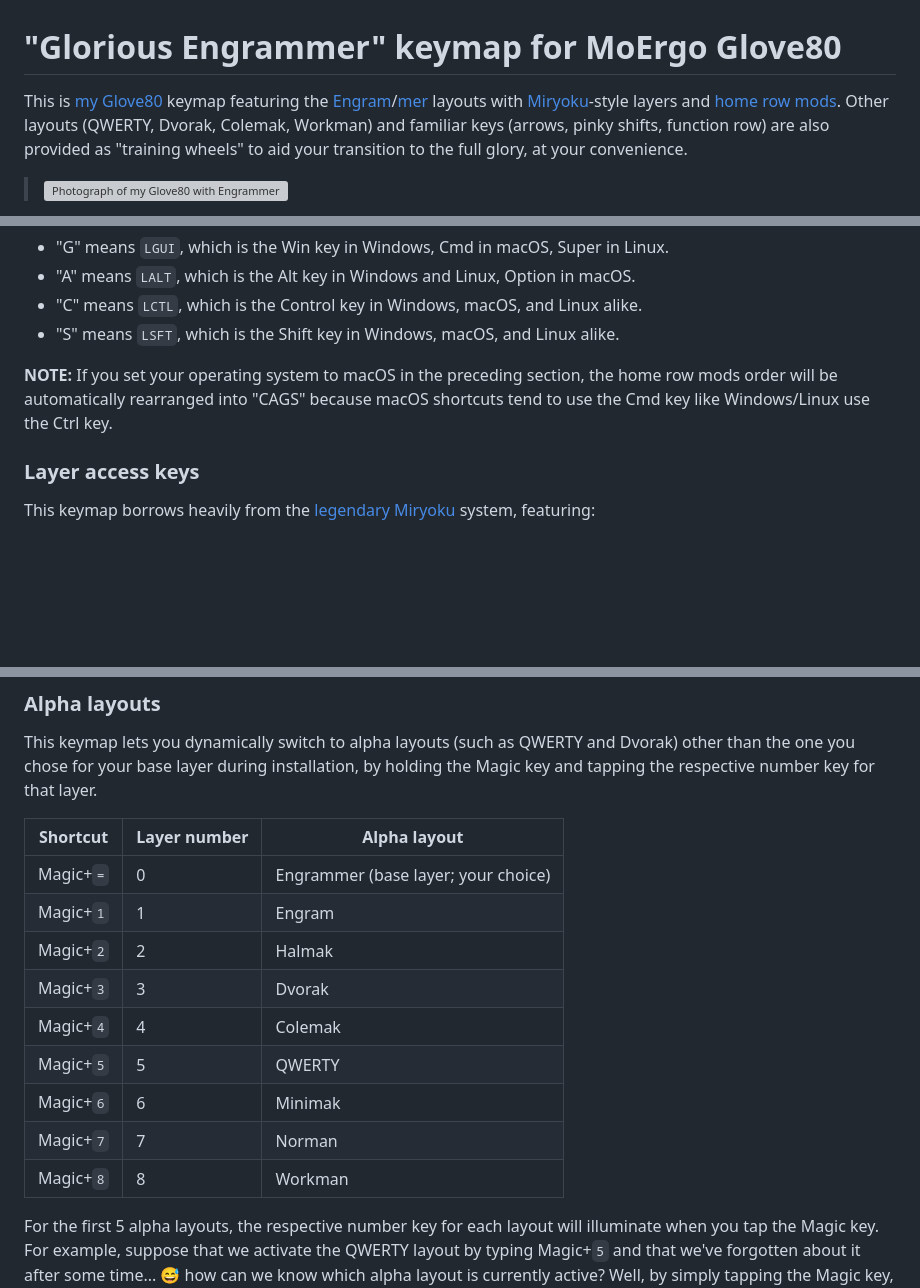
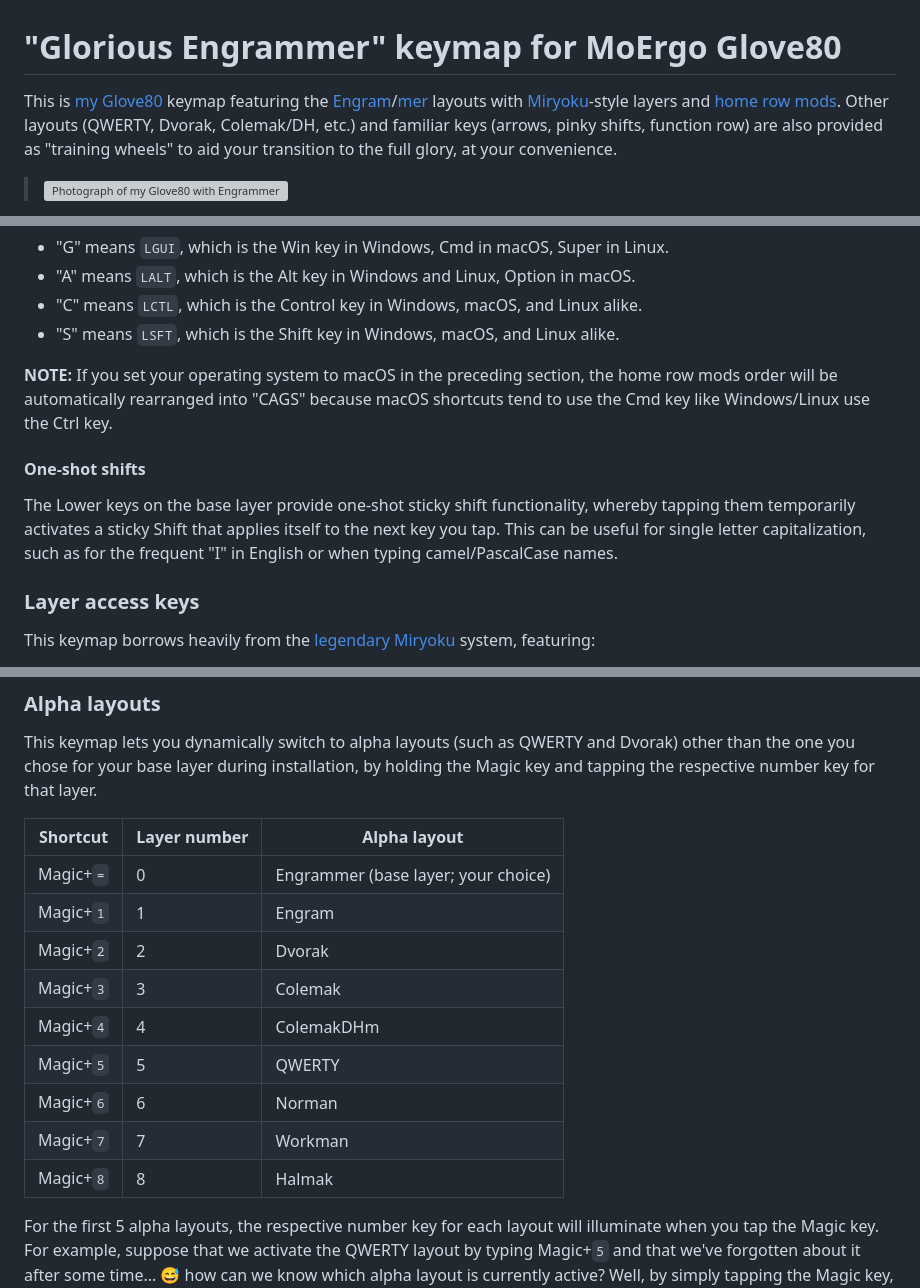
Before and after one commit to sunaku/glove80-keymaps, a Markdown page: README.md, 3 parts joined by grey strips. GitHub-like rendering; blank space fills up the shorter version; grey boxes are pictures that could not be loaded.

```diff
--- a/README.md
+++ b/README.md
@@ -2,7 +2,7 @@
 
 This is [my Glove80][1] keymap featuring the [Engram][2]/[mer][3]
 layouts with [Miryoku][4]-style layers and [home row mods][5].
-Other layouts (QWERTY, Dvorak, Colemak, Workman) and
+Other layouts (QWERTY, Dvorak, Colemak/DH, etc.) and
 familiar keys (arrows, pinky shifts, function row)
 are also provided as "training wheels" to aid your
 transition to the full glory, at your convenience.
@@ -68,6 +95,13 @@ The diagram above shows the default "GACS" order of home row mods in this keymap
 the home row mods order will be automatically rearranged into "CAGS" because
 macOS shortcuts tend to use the Cmd key like Windows/Linux use the Ctrl key.
 
+#### One-shot shifts
+
+The Lower keys on the base layer provide one-shot sticky shift functionality,
+whereby tapping them temporarily activates a sticky Shift that applies itself
+to the next key you tap.  This can be useful for single letter capitalization,
+such as for the frequent "I" in English or when typing camel/PascalCase names.
+
 ### Layer access keys
 
 This keymap borrows heavily from the [legendary Miryoku][4] system, featuring:
@@ -105,13 +139,13 @@ by holding the Magic key and tapping the respective number key for that layer.
 | --------- | ------------ | ----------------------------------- |
 | Magic+`=` | 0            | Engrammer (base layer; your choice) |
 | Magic+`1` | 1            | Engram                              |
-| Magic+`2` | 2            | Halmak                              |
-| Magic+`3` | 3            | Dvorak                              |
-| Magic+`4` | 4            | Colemak                             |
+| Magic+`2` | 2            | Dvorak                              |
+| Magic+`3` | 3            | Colemak                             |
+| Magic+`4` | 4            | ColemakDHm                          |
 | Magic+`5` | 5            | QWERTY                              |
-| Magic+`6` | 6            | Minimak                             |
-| Magic+`7` | 7            | Norman                              |
-| Magic+`8` | 8            | Workman                             |
+| Magic+`6` | 6            | Norman                              |
+| Magic+`7` | 7            | Workman                             |
+| Magic+`8` | 8            | Halmak                              |
 
 For the first 5 alpha layouts, the respective number key for each layout will
 illuminate when you tap the Magic key.  For example, suppose that we activate
```
Also changed, not shown: other parts of README.md (+30 -3 lines), README/base-layer-diagram.png, README/cursor-layer-diagram.png, README/gaming-layer-diagram.png, README/number-layer-diagram.png, README/symbol-layer-diagram.png, 10 other files.
